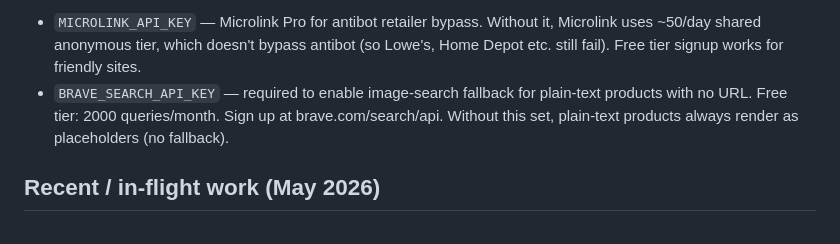
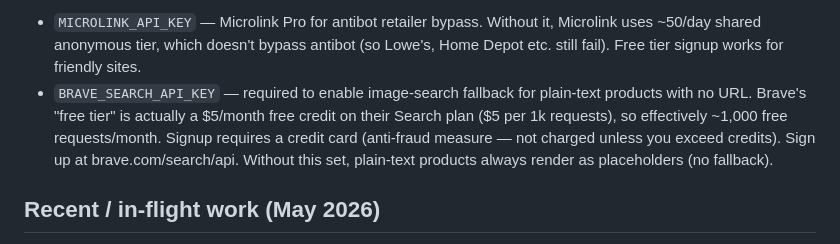
Before and after one commit to cole484/sixarrows-portal, a Markdown page: CLAUDE.md, the part around the change. GitHub-like rendering.

Commit message:
Correct Brave Search API free-tier description in CLAUDE.md
Earlier docs claimed "2000 queries/month free, no payment method
needed." Per Brave's actual pricing page, that's wrong on both
counts. Real terms:

- $5 monthly free credit on Search plan ($5 per 1,000 requests),
  so ~1,000 free requests/month — not 2,000.
- Credit card required at signup as an anti-abuse measure. Card is
  not charged as long as monthly usage stays inside the credit.

Updated CLAUDE.md so a parallel session or future onboarding doesn't
inherit the wrong understanding. Cole's volume (small custom builder
with 7-day per-URL cache) is well below the 1,000-request limit, so
the practical experience is "free if you put a card on file" — but
the signup gate is real.

Co-Authored-By: Claude Opus 4.6 <noreply@anthropic.com>

```diff
--- a/CLAUDE.md
+++ b/CLAUDE.md
@@ -129,10 +129,13 @@ Optional, for product-meta image fetching cascade:
   Without it, Microlink uses ~50/day shared anonymous tier, which doesn't
   bypass antibot (so Lowe's, Home Depot etc. still fail). Free tier signup
   works for friendly sites.
-- `BRAVE_SEARCH_API_KEY` — required to enable image-search fallback for
-  plain-text products with no URL. Free tier: 2000 queries/month. Sign
-  up at brave.com/search/api. Without this set, plain-text products
-  always render as placeholders (no fallback).
+- `BRAVE_SEARCH_API_KEY` — required to enable image-search fallback
+  for plain-text products with no URL. Brave's "free tier" is actually
+  a $5/month free credit on their Search plan ($5 per 1k requests), so
+  effectively ~1,000 free requests/month. Signup requires a credit
+  card (anti-fraud measure — not charged unless you exceed credits).
+  Sign up at brave.com/search/api. Without this set, plain-text
+  products always render as placeholders (no fallback).
 
 ## Recent / in-flight work (May 2026)
 
```
